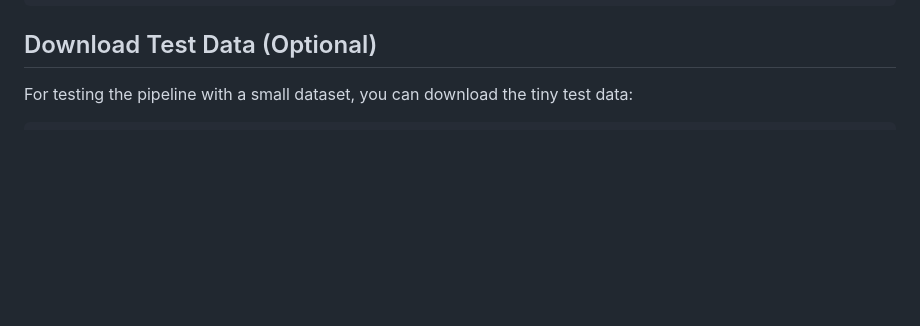
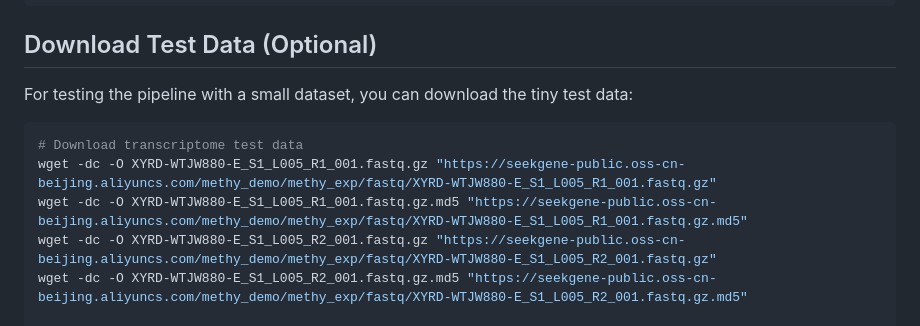
Before and after one commit to seekgene/SeekSoulMethyl, a Markdown page: README.md, the part around the change. GitHub-like rendering; blank space fills up the shorter version.

Commit message:
docs: add transcriptome test data download links to README.md

````diff
--- a/README.md
+++ b/README.md
@@ -51,6 +51,12 @@ tar -xzf mouse-reference-GRCm39.tar.gz
 For testing the pipeline with a small dataset, you can download the tiny test data:
 
 ```bash
+# Download transcriptome test data
+wget -dc -O XYRD-WTJW880-E_S1_L005_R1_001.fastq.gz "https://seekgene-public.oss-cn-beijing.aliyuncs.com/methy_demo/methy_exp/fastq/XYRD-WTJW880-E_S1_L005_R1_001.fastq.gz"
+wget -dc -O XYRD-WTJW880-E_S1_L005_R1_001.fastq.gz.md5 "https://seekgene-public.oss-cn-beijing.aliyuncs.com/methy_demo/methy_exp/fastq/XYRD-WTJW880-E_S1_L005_R1_001.fastq.gz.md5"
+wget -dc -O XYRD-WTJW880-E_S1_L005_R2_001.fastq.gz "https://seekgene-public.oss-cn-beijing.aliyuncs.com/methy_demo/methy_exp/fastq/XYRD-WTJW880-E_S1_L005_R2_001.fastq.gz"
+wget -dc -O XYRD-WTJW880-E_S1_L005_R2_001.fastq.gz.md5 "https://seekgene-public.oss-cn-beijing.aliyuncs.com/methy_demo/methy_exp/fastq/XYRD-WTJW880-E_S1_L005_R2_001.fastq.gz.md5"
+
 # Download methylation test data
 wget -dc -O XYRD-WTJW880-MET_S01_L001_R1_001.fastq.gz "https://seekgene-public.oss-cn-beijing.aliyuncs.com/methy_demo/methy_exp/tiny_fastq/XYRD-WTJW880-MET_S01_L001_R1_001.fastq.gz"
 wget -dc -O XYRD-WTJW880-MET_S01_L001_R1_001.fastq.gz.md5 "https://seekgene-public.oss-cn-beijing.aliyuncs.com/methy_demo/methy_exp/tiny_fastq/XYRD-WTJW880-MET_S01_L001_R1_001.fastq.gz.md5"
````
